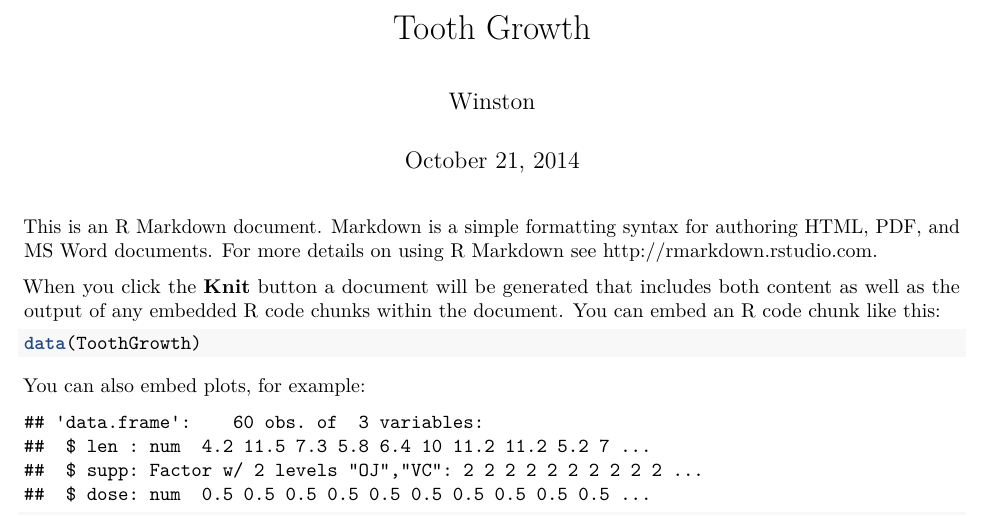
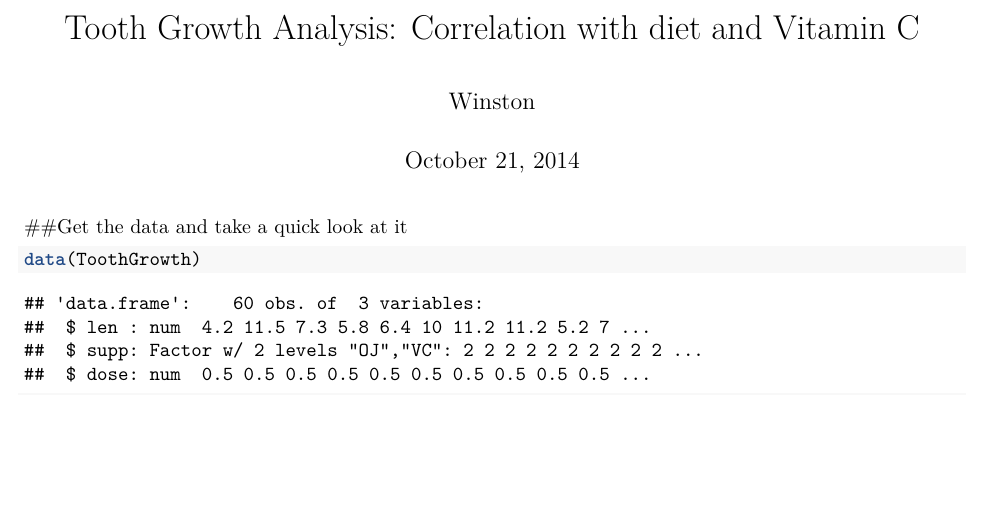
Before and after one commit to ww44ss/StatInf_Tooth, an R Markdown document (Tooth Growth Analysis.Rmd): part of page 1 of 2 before the commit and part of the page after it, cut at the place of the change, the shorter picture padded with empty space. Rendered offline with R 4.5, knitr and Pandoc, then LaTeX, with nearby package versions.

Commit message:
cleaned up default text and changed title

````diff
--- a/Tooth Growth Analysis.Rmd
+++ b/Tooth Growth Analysis.Rmd
@@ -1,19 +1,17 @@
 ---
-title: "Tooth Growth"
+title: "Tooth Growth Analysis: Correlation with diet and Vitamin C"
 author: "Winston"
 date: "October 21, 2014"
 output: pdf_document
 ---
 
-This is an R Markdown document. Markdown is a simple formatting syntax for authoring HTML, PDF, and MS Word documents. For more details on using R Markdown see <http://rmarkdown.rstudio.com>.
-
-When you click the **Knit** button a document will be generated that includes both content as well as the output of any embedded R code chunks within the document. You can embed an R code chunk like this:
+##Get the data and take a quick look at it
 
 ```{r}
 data(ToothGrowth)
 ```
 
-You can also embed plots, for example:
+
 
 ```{r, echo=FALSE}
 str(ToothGrowth)
````
Also changed, not shown: Tooth_Growth_Analysis.pdf.
